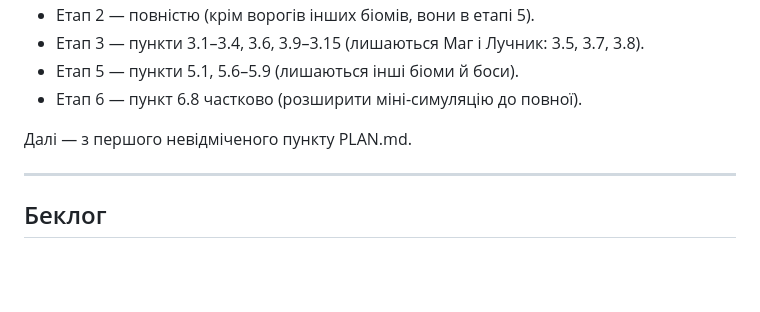
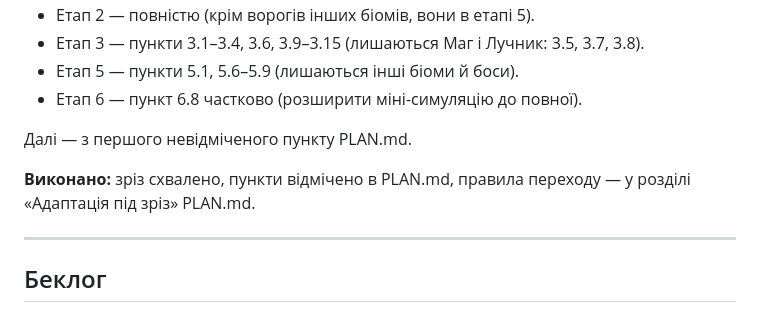
Before and after one commit to yuk1teru/Expedition, a Markdown page: SLICE.md, the part around the change. GitHub-like rendering; blank space fills up the shorter version.

```diff
--- a/SLICE.md
+++ b/SLICE.md
@@ -343,6 +343,8 @@
 
 Далі — з першого невідміченого пункту PLAN.md.
 
+**Виконано:** зріз схвалено, пункти відмічено в PLAN.md, правила переходу — у розділі «Адаптація під зріз» PLAN.md.
+
 ---
 
 ## Беклог
```
Also changed, not shown: PLAN.md (+73 -55 lines).
